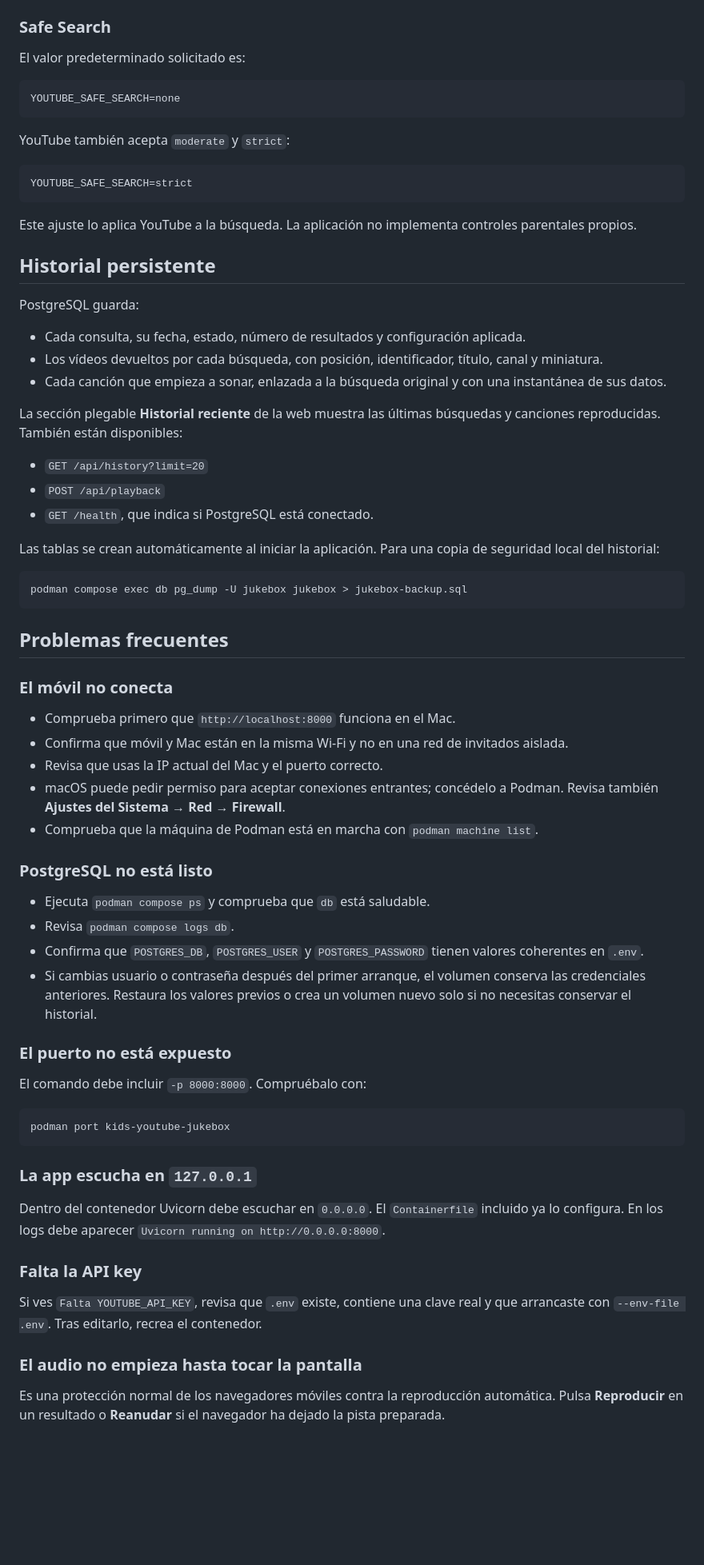
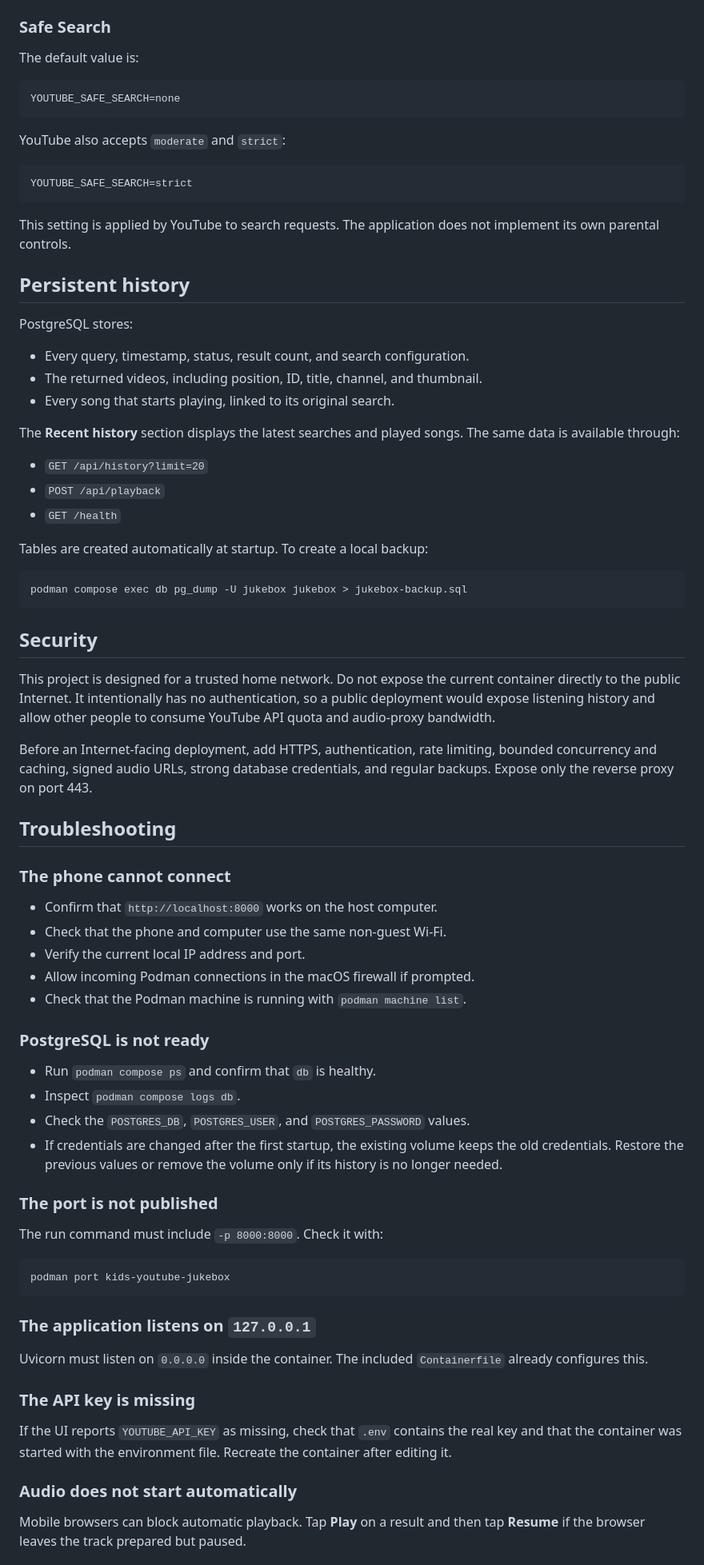
Before and after one commit to fjasensi/kids-youtube-jukebox, a Markdown page: README.md, the part around one of its changes. Shown at 80% size. GitHub-like rendering; blank space fills up the shorter version.

Commit message:
Document the project in English

````diff
--- a/README.md
+++ b/README.md
@@ -125,74 +151,93 @@ Reinicia el contenedor después de cambiar `.env`.
 
 ### Safe Search
 
-El valor predeterminado solicitado es:
+The default value is:
 
 ```dotenv
 YOUTUBE_SAFE_SEARCH=none
 ```
 
-YouTube también acepta `moderate` y `strict`:
+YouTube also accepts `moderate` and `strict`:
 
 ```dotenv
 YOUTUBE_SAFE_SEARCH=strict
 ```
 
-Este ajuste lo aplica YouTube a la búsqueda. La aplicación no implementa controles parentales propios.
+This setting is applied by YouTube to search requests. The application does not
+implement its own parental controls.
 
-## Historial persistente
+## Persistent history
 
-PostgreSQL guarda:
+PostgreSQL stores:
 
-- Cada consulta, su fecha, estado, número de resultados y configuración aplicada.
-- Los vídeos devueltos por cada búsqueda, con posición, identificador, título, canal y miniatura.
-- Cada canción que empieza a sonar, enlazada a la búsqueda original y con una instantánea de sus datos.
+- Every query, timestamp, status, result count, and search configuration.
+- The returned videos, including position, ID, title, channel, and thumbnail.
+- Every song that starts playing, linked to its original search.
 
-La sección plegable **Historial reciente** de la web muestra las últimas búsquedas y canciones reproducidas. También están disponibles:
+The **Recent history** section displays the latest searches and played songs.
+The same data is available through:
 
 - `GET /api/history?limit=20`
 - `POST /api/playback`
-- `GET /health`, que indica si PostgreSQL está conectado.
+- `GET /health`
 
-Las tablas se crean automáticamente al iniciar la aplicación. Para una copia de seguridad local del historial:
+Tables are created automatically at startup. To create a local backup:
 
 ```sh
 podman compose exec db pg_dump -U jukebox jukebox > jukebox-backup.sql
 ```
 
-## Problemas frecuentes
+## Security
 
-### El móvil no conecta
+This project is designed for a trusted home network. Do not expose the current
+container directly to the public Internet. It intentionally has no
+authentication, so a public deployment would expose listening history and allow
+other people to consume YouTube API quota and audio-proxy bandwidth.
 
-- Comprueba primero que `http://localhost:8000` funciona en el Mac.
-- Confirma que móvil y Mac están en la misma Wi-Fi y no en una red de invitados aislada.
-- Revisa que usas la IP actual del Mac y el puerto correcto.
-- macOS puede pedir permiso para aceptar conexiones entrantes; concédelo a Podman. Revisa también **Ajustes del Sistema → Red → Firewall**.
-- Comprueba que la máquina de Podman está en marcha con `podman machine list`.
+Before an Internet-facing deployment, add HTTPS, authentication, rate limiting,
+bounded concurrency and caching, signed audio URLs, strong database credentials,
+and regular backups. Expose only the reverse proxy on port 443.
 
-### PostgreSQL no está listo
+## Troubleshooting
 
-- Ejecuta `podman compose ps` y comprueba que `db` está saludable.
-- Revisa `podman compose logs db`.
-- Confirma que `POSTGRES_DB`, `POSTGRES_USER` y `POSTGRES_PASSWORD` tienen valores coherentes en `.env`.
-- Si cambias usuario o contraseña después del primer arranque, el volumen conserva las credenciales anteriores. Restaura los valores previos o crea un volumen nuevo solo si no necesitas conservar el historial.
+### The phone cannot connect
 
-### El puerto no está expuesto
+- Confirm that `http://localhost:8000` works on the host computer.
+- Check that the phone and computer use the same non-guest Wi-Fi.
+- Verify the current local IP address and port.
+- Allow incoming Podman connections in the macOS firewall if prompted.
+- Check that the Podman machine is running with `podman machine list`.
 
-El comando debe incluir `-p 8000:8000`. Compruébalo con:
+### PostgreSQL is not ready
+
+- Run `podman compose ps` and confirm that `db` is healthy.
+- Inspect `podman compose logs db`.
+- Check the `POSTGRES_DB`, `POSTGRES_USER`, and `POSTGRES_PASSWORD` values.
+- If credentials are changed after the first startup, the existing volume keeps
+  the old credentials. Restore the previous values or remove the volume only if
+  its history is no longer needed.
+
+### The port is not published
+
+The run command must include `-p 8000:8000`. Check it with:
 
 ```sh
 podman port kids-youtube-jukebox
 ```
 
-### La app escucha en `127.0.0.1`
+### The application listens on `127.0.0.1`
 
-Dentro del contenedor Uvicorn debe escuchar en `0.0.0.0`. El `Containerfile` incluido ya lo configura. En los logs debe aparecer `Uvicorn running on http://0.0.0.0:8000`.
+Uvicorn must listen on `0.0.0.0` inside the container. The included
+`Containerfile` already configures this.
 
-### Falta la API key
+### The API key is missing
 
-Si ves `Falta YOUTUBE_API_KEY`, revisa que `.env` existe, contiene una clave real y que arrancaste con `--env-file .env`. Tras editarlo, recrea el contenedor.
+If the UI reports `YOUTUBE_API_KEY` as missing, check that `.env` contains the
+real key and that the container was started with the environment file. Recreate
+the container after editing it.
 
-### El audio no empieza hasta tocar la pantalla
+### Audio does not start automatically
 
-Es una protección normal de los navegadores móviles contra la reproducción automática. Pulsa **Reproducir** en un resultado o **Reanudar** si el navegador ha dejado la pista preparada.
+Mobile browsers can block automatic playback. Tap **Play** on a result and then
+tap **Resume** if the browser leaves the track prepared but paused.
 
````
Also changed, not shown: other parts of README.md (+101 -57 lines), docs/images/app-mobile.jpg (added), 1 other file.
